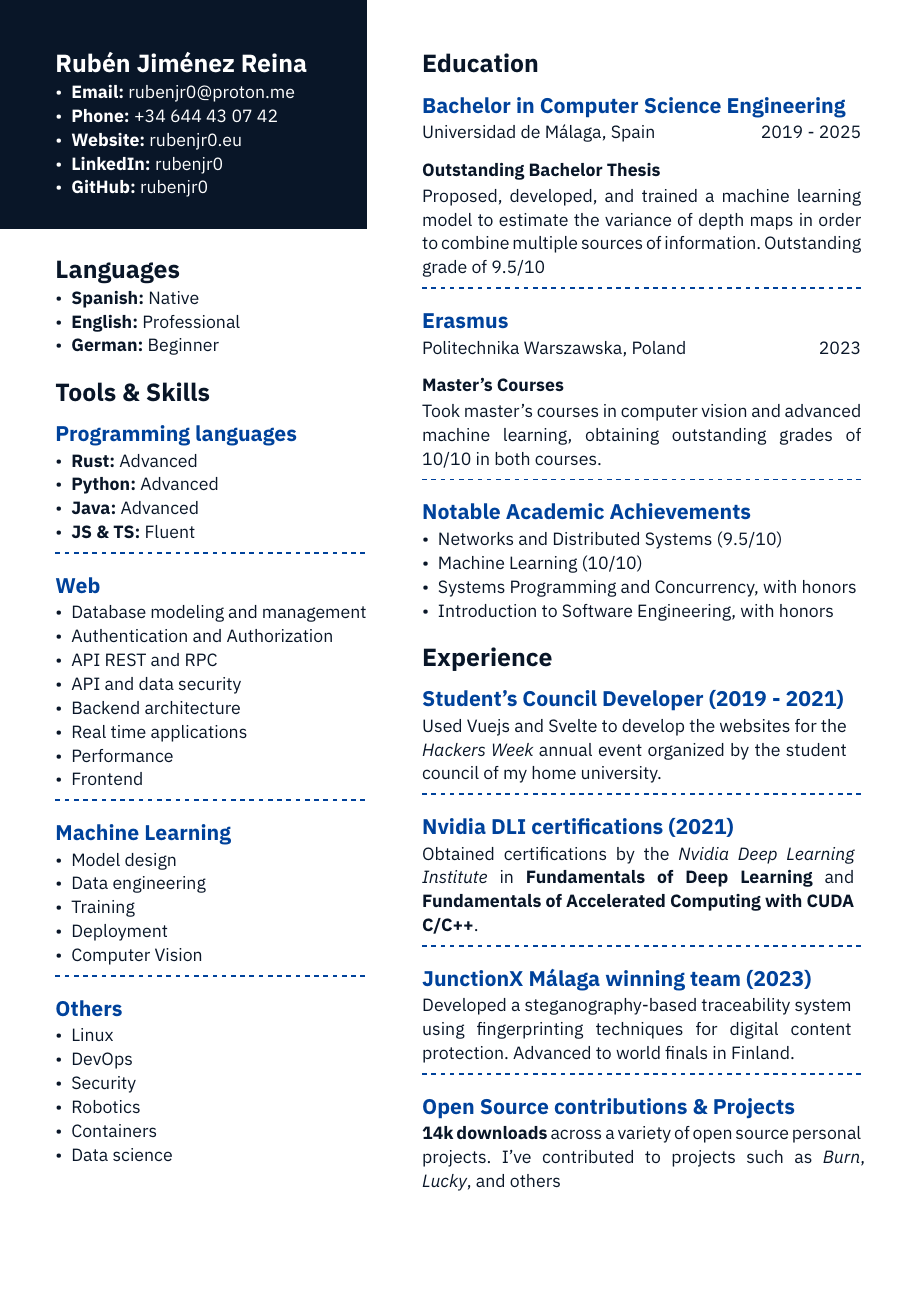
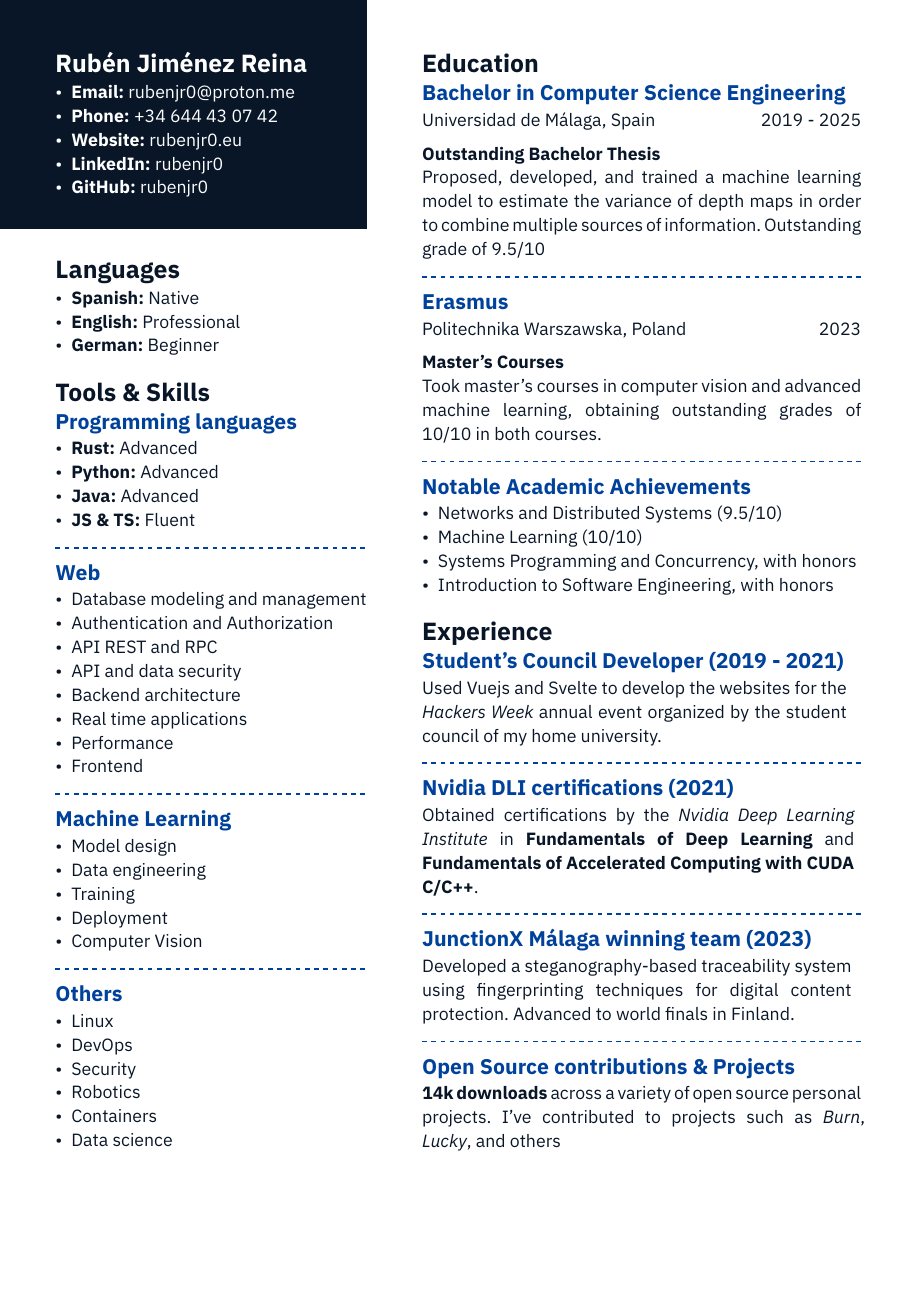
Before and after one commit to rubenjr0/rubenjr0.github.io, a Typst document (resume/resume.typ, which reads resume/template.typ): the whole page. Compiled offline with Typst 0.15.

Commit message:
resume spacings

```diff
--- a/resume/resume.typ
+++ b/resume/resume.typ
@@ -74,7 +74,7 @@
       gutter: 1fr,
       "Universidad de Málaga, Spain", "2019 - 2025",
     )
-    === Outstanding Bachelor Thesis
+    *Outstanding Bachelor Thesis* \
     Proposed, developed, and trained a machine learning model to estimate the variance of depth maps in order to combine multiple sources of information. Outstanding grade of 9.5/10
 
     #dash_line
@@ -85,7 +85,7 @@
       gutter: 1fr,
       "Politechnika Warszawska, Poland", "2023",
     )
-    === Master's Courses
+    *Master's Courses* \
     Took master's courses in computer vision and advanced machine learning, obtaining outstanding grades of 10/10 in both courses.
 
     #dash_line
--- a/resume/template.typ
+++ b/resume/template.typ
@@ -26,6 +26,7 @@
 
   show heading: set text(font: heading_font)
   show heading.where(level: 2): set text(primary)
+  show heading.where(level: 2): set block(above: 0.5em)
 
   set page(
     paper: "a4",
```
Also changed, not shown: resume/template.typ (2 more changed lines).
